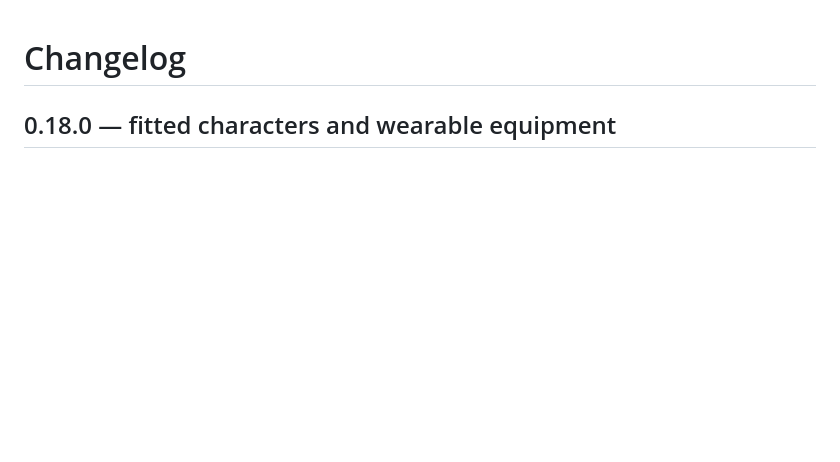
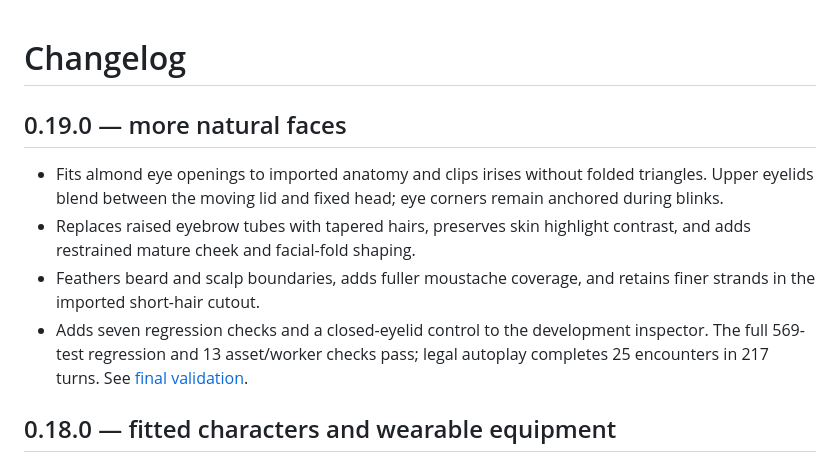
Before and after one commit to obeidpeter/Imperium, a Markdown page: CHANGELOG.md, the part around the change. GitHub-like rendering; blank space fills up the shorter version.

```diff
--- a/CHANGELOG.md
+++ b/CHANGELOG.md
@@ -1,4 +1,11 @@
 # Changelog
+
+## 0.19.0 — more natural faces
+
+- Fits almond eye openings to imported anatomy and clips irises without folded triangles. Upper eyelids blend between the moving lid and fixed head; eye corners remain anchored during blinks.
+- Replaces raised eyebrow tubes with tapered hairs, preserves skin highlight contrast, and adds restrained mature cheek and facial-fold shaping.
+- Feathers beard and scalp boundaries, adds fuller moustache coverage, and retains finer strands in the imported short-hair cutout.
+- Adds seven regression checks and a closed-eyelid control to the development inspector. The full 569-test regression and 13 asset/worker checks pass; legal autoplay completes 25 encounters in 217 turns. See [final validation](docs/release-validation-v019.md).
 
 ## 0.18.0 — fitted characters and wearable equipment
 
```
Also changed, not shown: README.md (+9 -3 lines), docs/release-validation-v019.md (added, +33 -0 lines), docs/images/imperium-v019-face.png (added), 16 other files.
